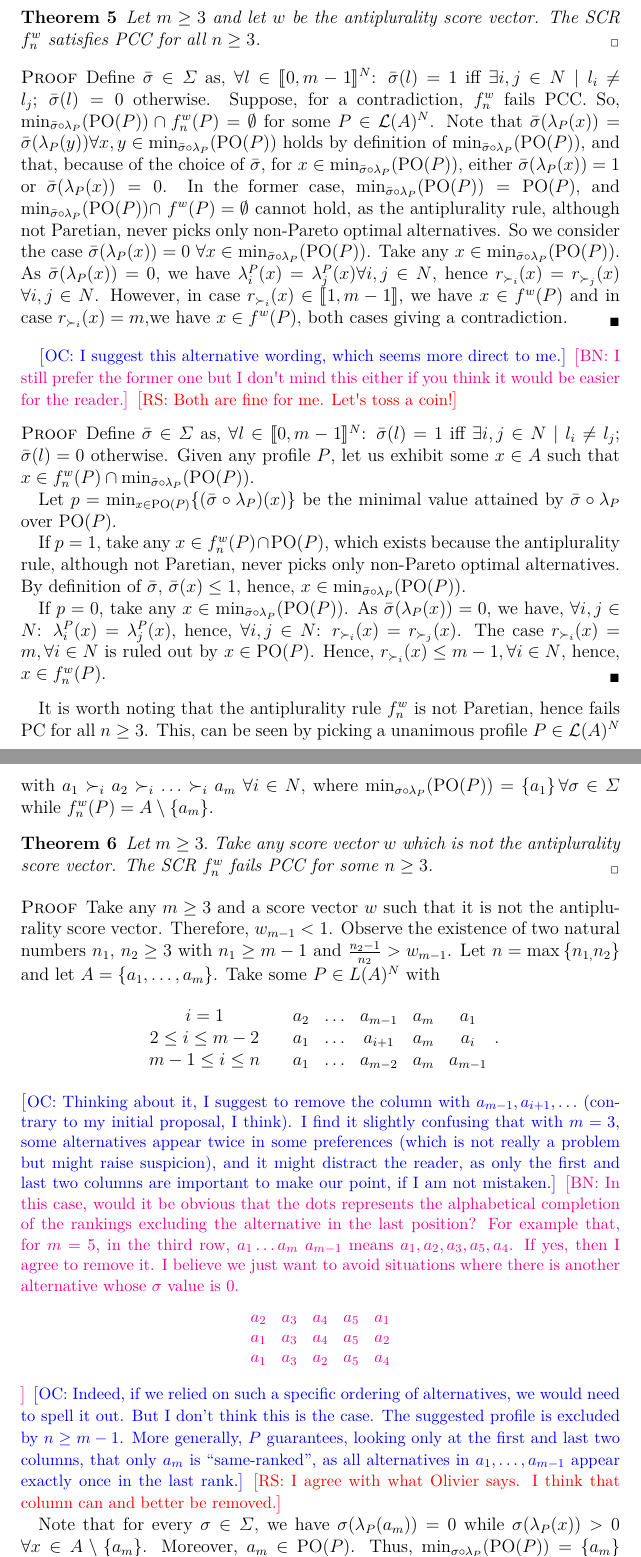
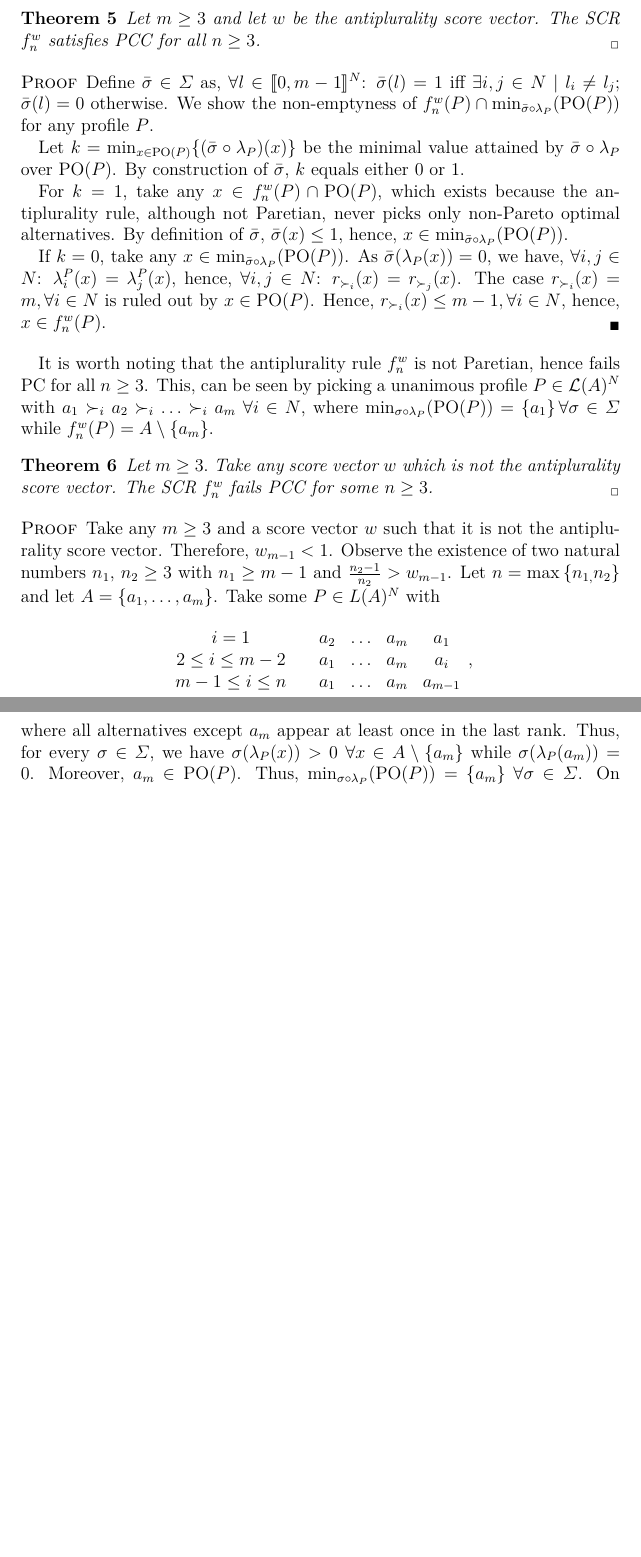
Before and after one commit to xoxor/Compromise, a LaTeX paper (true compromise.tex): two parts of pages 9 and 10 of 26 before the commit and two parts of pages 9 and 10 of 25 after it, joined at a grey line, cut so that both start at the same text, the shorter picture padded with empty space. Compiled offline with pdfLaTeX; a LaTeX package or settings file that is missing is left out.

Commit message:
Meeting changes

```diff
--- a/true compromise.tex
+++ b/true compromise.tex
@@ -244,25 +244,18 @@ We call antiplurality score vector the score vector $w$ formed such that $w_{i}
 	\label{th:AntSatsPCC}
 	Let $m\geq 3$ and let $w$ be the antiplurality score vector. The SCR $f_{n}^{w}$ satisfies PCC for all $n\geq 3$.
 \end{theorem}
-
-\begin{proof}
-	Define $\bar\sigma \in \Sigma$ as, $\forall l \in \intvl{0,m-1}^N$: $\bar\sigma(l) = 1$ iff $\exists i, j \in N \suchthat l_i ≠ l_j$; $\bar\sigma(l) = 0$ otherwise. Suppose, for a contradiction, $f^w_n$ fails PCC. So, $\mustar[\bar{\sigma }]\cap f^{w}_n(P)= \emptyset$ for some $P\in \linors^{N}$. Note that $\bar{\sigma }(\lambda _{P}(x))=\bar{\sigma }(\lambda _{P}(y)) \forall x, y\in \mustar[\bar{\sigma }]$ holds by definition of $\mustar[\bar{\sigma }]$, and that, because of the choice of $\bar{\sigma }$, for $x\in \mustar[\bar{\sigma }]$, either $\bar{\sigma } (\lambda _{P}(x))=1$ or $\bar{\sigma }(\lambda_{P}(x))=0$. In the former case, $\mustar[\bar{\sigma }]=\paretopt(P)$, and $\mustar[\bar{\sigma }]\cap $ $f^w(P)=\emptyset $ cannot hold, as the antiplurality rule, although not Paretian, never picks only non-Pareto optimal alternatives. So we consider the case $\bar{\sigma } (\lambda _{P}(x))=0$ $\forall x\in \mustar[\bar{\sigma }]$.
-	Take any $x\in \mustar[\bar{\sigma }]$. As $\bar{\sigma } (\lambda _{P}(x))=0,$ we have $\lambda _{i}^{P}(x)=\lambda _{j}^{P}(x) \forall i,j\in N$, hence $r_{\succ _{i}}(x)=r_{\succ _{j}}(x)$ $\forall
-	i,j\in N$. However, in case $r_{\succ _{i}}(x)\in \intvl{1,m-1}$, we have $x\in f^w(P)$ and in case $r_{\succ _{i}}(x)=m$,we have $x\in f^w(P)$, both cases giving a contradiction.
-\end{proof}
-
-\commentOC{I suggest this alternative wording, which seems more direct to me.} \commentBN{I still prefer the former one but I don't mind this either if you think it would be easier for the reader.} \commentRS{Both are fine for me. Let's toss a coin!}
 \begin{proof}
 	Define $\bar\sigma \in \Sigma$ as, $\forall l \in \intvl{0,m-1}^N$: $\bar\sigma(l) = 1$ iff $\exists i, j \in N \suchthat l_i ≠ l_j$; $\bar\sigma(l) = 0$ otherwise.
-	Given any profile $P$, let us exhibit some $x \in \alts$ such that $x \in f^w_n(P) \cap \mustar[\bar\sigma]$.
+	We show the non-emptyness of $f^w_n(P) \cap \mustar[\bar\sigma]$ for any profile $P$.
 
-	Let $p = \min_{x \in \paretopt(P)} \set{(\bar\sigma \circ \lambda_P)(x)}$ be the minimal value attained by $\bar\sigma \circ \lambda_P$ over $\paretopt(P)$.
+	Let $k = \min_{x \in \paretopt(P)} \set{(\bar\sigma \circ \lambda_P)(x)}$ be the minimal value attained by $\bar\sigma \circ \lambda_P$ over $\paretopt(P)$.
+	By construction of $\bar\sigma$, $k$ equals either $0$ or $1$.
 
-	If $p = 1$, take any $x \in f^w_n(P) \cap \paretopt(P)$, which exists because the antiplurality rule, although not Paretian, never picks only non-Pareto optimal alternatives.
+	For $k = 1$, take any $x \in f^w_n(P) \cap \paretopt(P)$, which exists because the antiplurality rule, although not Paretian, never picks only non-Pareto optimal alternatives.
 	By definition of $\bar\sigma$, $\bar\sigma(x) ≤ 1$, hence, $x \in \mustar[\bar\sigma]$.
 %	We then have that $x \in \mustar[\bar\sigma]$ as by definition of $\bar\sigma$, $\bar\sigma(x) ≤ 1$.
 
-	If $p = 0$, take any $x \in \mustar[\bar\sigma]$. As $\bar\sigma (\lambda _{P}(x))=0$, we have, $\forall i, j \in N$: $\lambda_i^P(x) = \lambda_j^P(x)$, hence, $\forall i, j \in N$: $r_{\succ_i}(x) = r_{\succ_j}(x)$.
+	If $k = 0$, take any $x \in \mustar[\bar\sigma]$. As $\bar\sigma (\lambda _{P}(x))=0$, we have, $\forall i, j \in N$: $\lambda_i^P(x) = \lambda_j^P(x)$, hence, $\forall i, j \in N$: $r_{\succ_i}(x) = r_{\succ_j}(x)$.
 	The case $r_{\succ_i}(x) = m, \forall i \in N$ is ruled out by $x \in \paretopt(P)$. Hence, $r_{\succ_i}(x) ≤ m - 1, \forall i \in N$, hence, $x \in f^w_n(P)$.
 \end{proof}
 
@@ -279,30 +272,19 @@ It is worth noting that the antiplurality rule $f_{n}^{w}$ is not Paretian, henc
 
 	\begin{center}
 		$
-		\begin{array}{ccccccc}
-		i = 1 \quad & a_2 & … & a_{m-1} & a_m & a_1\\
-		2 ≤ i ≤ m - 2 \quad & a_1 & … & a_{i+1} & a_m & a_i\\
-		m - 1 ≤ i ≤ n \quad & a_1 & … & a_{m-2} & a_m & a_{m-1}\\
+		\begin{array}{cccccc}
+		i = 1 \quad & a_2 & … & a_m & a_1\\
+		2 ≤ i ≤ m - 2 \quad & a_1 & … & a_m & a_i\\
+		m - 1 ≤ i ≤ n \quad & a_1 & … & a_m & a_{m-1}\\
 		\end{array}
-		$.
+		$,
 	\end{center}
-	\commentOC{Thinking about it, I suggest to remove the column with $a_{m-1}, a_{i + 1}, …$ (contrary to my initial proposal, I think). I find it slightly confusing that with $m=3$, some alternatives appear twice in some preferences (which is not really a problem but might raise suspicion), and it might distract the reader, as only the first and last two columns are important to make our point, if I am not mistaken.}
-	\commentBN{In this case, would it be obvious that the dots represents the alphabetical completion of the rankings excluding the alternative in the last position? For example that, for $m=5$, in the third row, $a_1 \dots a_m \ a_{m-1}$ means $a_1, a_2, a_3, a_5, a_4$. If yes, then I agree to remove it. I believe we just want to avoid situations where there is another alternative whose  $\sigma$ value is 0.
-		\begin{center}
-			$
-			\begin{array}{ccccccc}
-			a_2 & a_3 & a_4 & a_5 & a_1\\
-			a_1 & a_3 & a_4 & a_5 & a_2\\
-			a_1 & a_3 & a_2 & a_5 & a_4\\
-			\end{array}
-			$
-		\end{center}
-	}
-\commentOC{Indeed, if we relied on such a specific ordering of alternatives, we would need to spell it out. But I don’t think this is the case. The suggested profile is excluded by $n ≥ m - 1$. More generally, $P$ guarantees, looking only at the first and last two columns, that only $a_m$ is “same-ranked”, as all alternatives in $a_1, …, a_{m - 1}$ appear exactly once in the last rank.}
- \commentRS{I agree with what Olivier says. I think that column can and better be removed.}
-
-	Note that for every $\sigma \in \Sigma $, we have $\sigma (\lambda_{P}(a_{m}))=0$ while $\sigma (\lambda _{P}(x))>0$ $\forall x\in A \setminus
-	\left\{ a_{m}\right\} $. Moreover, $a_{m}\in \paretopt(P)$. Thus, $\mustar=\left\{ a_{m}\right\} $ $\forall \sigma \in \Sigma $. On the
+	where all alternatives except $a_m$ appear at least once in the last rank.
+	Thus, for every $\sigma \in \Sigma$, we have
+	$\sigma (\lambda _{P}(x))>0$ $\forall x\in A \setminus \left\{ a_{m}\right\}$
+	while
+	$\sigma (\lambda_{P}(a_{m}))=0$.
+	Moreover, $a_{m}\in \paretopt(P)$. Thus, $\mustar=\left\{ a_{m}\right\} $ $\forall \sigma \in \Sigma $. On the
 	other hand, $s^{w}(a_{1}; P)=n-1$, $s^{w}(a_{m}; P)=n\cdot w_{m-1}$ and
 	as $\frac{n-1}{n}>w_{m-1}$, we have $s^{w}(a_{1}; P)>s^{w}(a_{m};$ $P)$,
 	establishing $a_{m}\notin f^{w}(P)$, thus $f^{w}(P)\cap \mustar=\emptyset $ $\forall \sigma \in \Sigma $.
```
Also changed, not shown: true compromise.tex (6 more changed lines).
